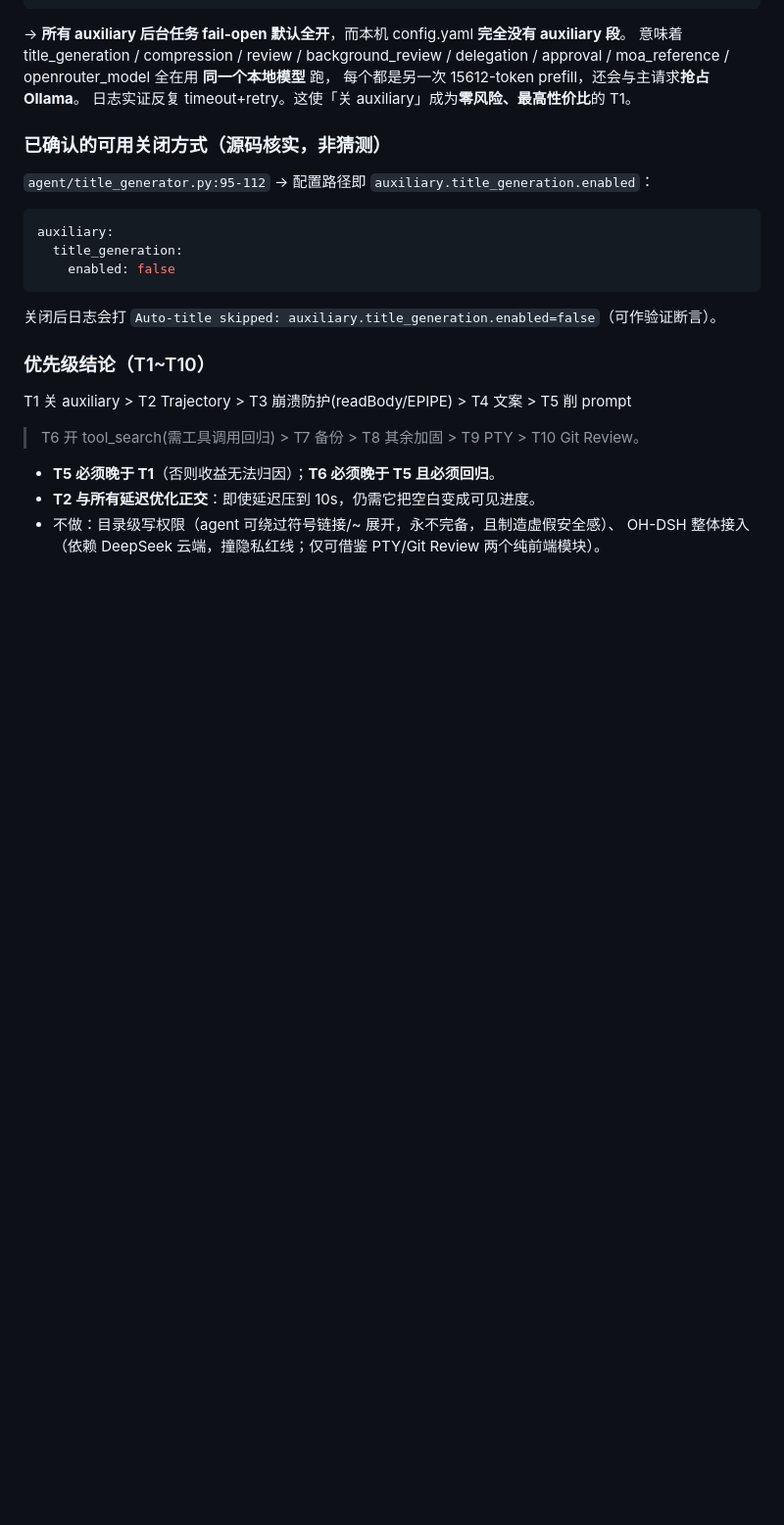
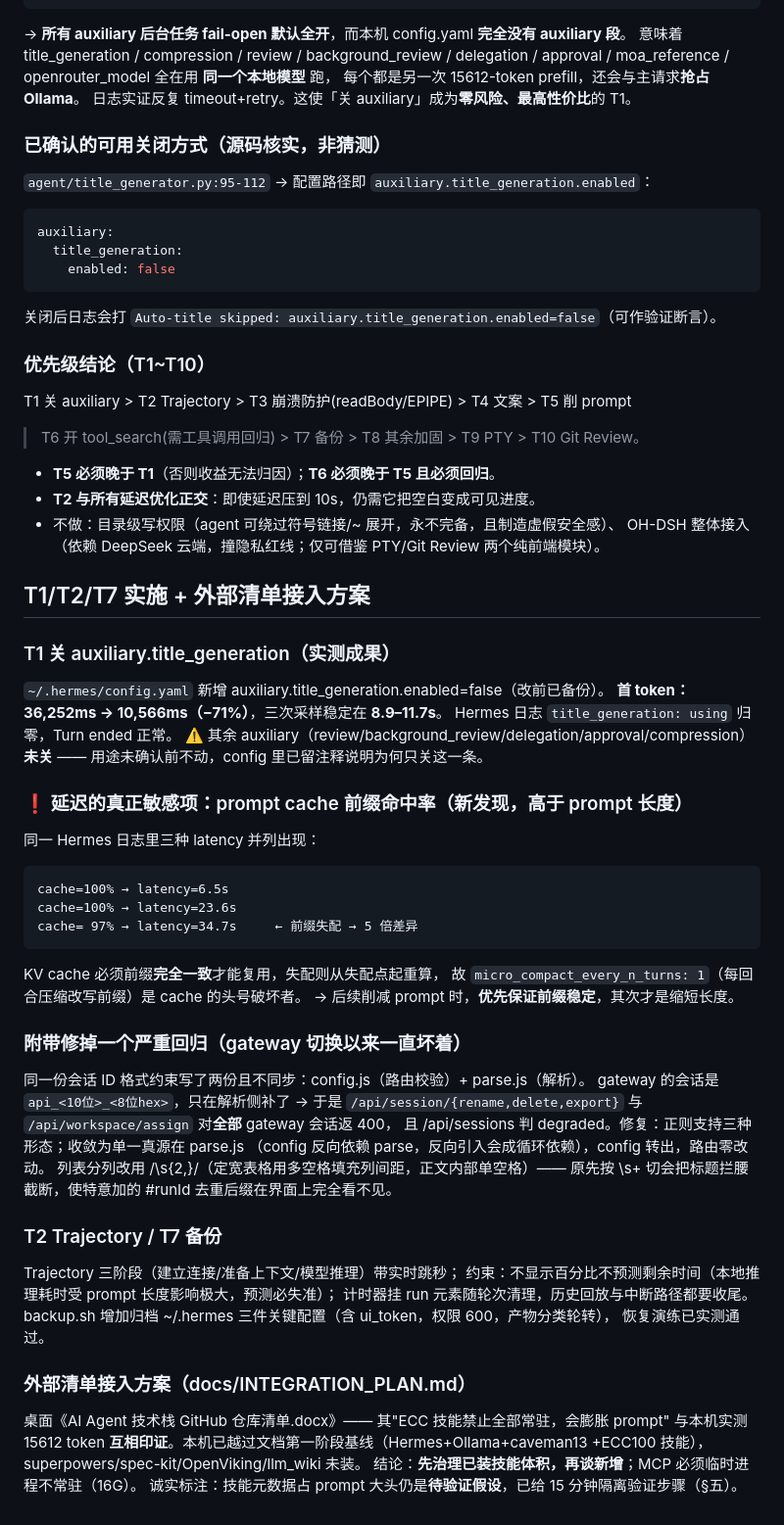
Before and after one commit to 2276304874-afk/hermes-agent, a Markdown page: .workbuddy/memory/2026-09-12.md, the part around the change. Shown at 98% size. Rendered like a GitHub page; blank space fills up the shorter version.

````diff
--- a/.workbuddy/memory/2026-09-12.md
+++ b/.workbuddy/memory/2026-09-12.md
@@ -201,3 +201,46 @@ T1 关 auxiliary > T2 Trajectory > T3 崩溃防护(readBody/EPIPE) > T4 文案 >
 - **T2 与所有延迟优化正交**：即使延迟压到 10s，仍需它把空白变成可见进度。
 - 不做：目录级写权限（agent 可绕过符号链接/~ 展开，永不完备，且制造虚假安全感）、
   OH-DSH 整体接入（依赖 DeepSeek 云端，撞隐私红线；仅可借鉴 PTY/Git Review 两个纯前端模块）。
+
+## T1/T2/T7 实施 + 外部清单接入方案
+
+### T1 关 auxiliary.title_generation（实测成果）
+`~/.hermes/config.yaml` 新增 auxiliary.title_generation.enabled=false（改前已备份）。
+**首 token：36,252ms → 10,566ms（−71%）**，三次采样稳定在 **8.9–11.7s**。
+Hermes 日志 `title_generation: using` 归零，Turn ended 正常。
+⚠️ 其余 auxiliary（review/background_review/delegation/approval/compression）**未关** ——
+   用途未确认前不动，config 里已留注释说明为何只关这一条。
+
+### ❗ 延迟的真正敏感项：prompt cache 前缀命中率（新发现，高于 prompt 长度）
+同一 Hermes 日志里三种 latency 并列出现：
+```
+cache=100% → latency=6.5s
+cache=100% → latency=23.6s
+cache= 97% → latency=34.7s     ← 前缀失配 → 5 倍差异
+```
+KV cache 必须前缀**完全一致**才能复用，失配则从失配点起重算，
+故 `micro_compact_every_n_turns: 1`（每回合压缩改写前缀）是 cache 的头号破坏者。
+→ 后续削减 prompt 时，**优先保证前缀稳定**，其次才是缩短长度。
+
+### 附带修掉一个严重回归（gateway 切换以来一直坏着）
+同一份会话 ID 格式约束写了两份且不同步：config.js（路由校验）+ parse.js（解析）。
+gateway 的会话是 `api_<10位>_<8位hex>`，只在解析侧补了 → 于是
+`/api/session/{rename,delete,export}` 与 `/api/workspace/assign` 对**全部** gateway 会话返 400，
+且 /api/sessions 判 degraded。修复：正则支持三种形态；收敛为单一真源在 parse.js
+（config 反向依赖 parse，反向引入会成循环依赖），config 转出，路由零改动。
+列表分列改用 /\s{2,}/（定宽表格用多空格填充列间距，正文内部单空格）——
+原先按 \s+ 切会把标题拦腰截断，使特意加的 #runId 去重后缀在界面上完全看不见。
+
+### T2 Trajectory / T7 备份
+Trajectory 三阶段（建立连接/准备上下文/模型推理）带实时跳秒；
+约束：不显示百分比不预测剩余时间（本地推理耗时受 prompt 长度影响极大，预测必失准）；
+计时器挂 run 元素随轮次清理，历史回放与中断路径都要收尾。
+backup.sh 增加归档 ~/.hermes 三件关键配置（含 ui_token，权限 600，产物分类轮转），
+恢复演练已实测通过。
+
+### 外部清单接入方案（docs/INTEGRATION_PLAN.md）
+桌面《AI Agent 技术栈 GitHub 仓库清单.docx》—— 其"ECC 技能禁止全部常驻，会膨胀 prompt"
+与本机实测 15612 token **互相印证**。本机已越过文档第一阶段基线（Hermes+Ollama+caveman13
++ECC100 技能），superpowers/spec-kit/OpenViking/llm_wiki 未装。
+结论：**先治理已装技能体积，再谈新增**；MCP 必须临时进程不常驻（16G）。
+诚实标注：技能元数据占 prompt 大头仍是**待验证假设**，已给 15 分钟隔离验证步骤（§五）。
````
Also changed, not shown: docs/INDEX.md (+1 -0 lines), docs/INTEGRATION_PLAN.md (added, +173 -0 lines).
